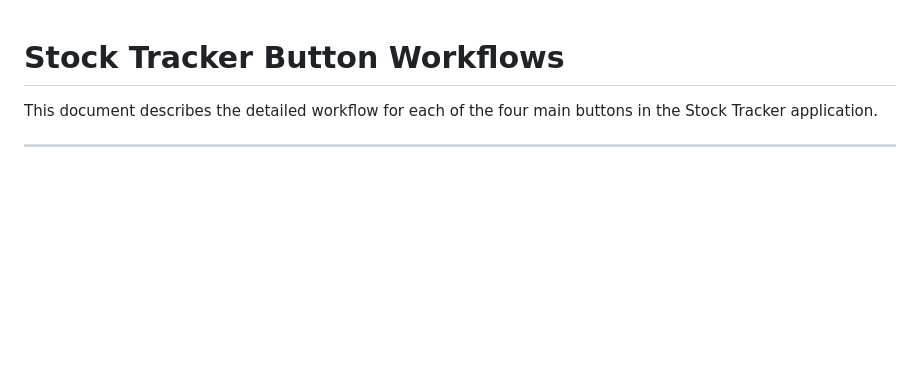
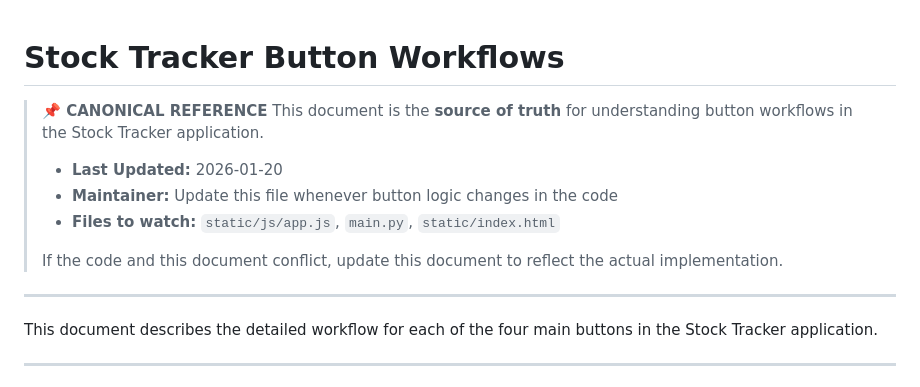
Before and after one commit to david11yf29/chatAI, a Markdown page: workflow.md, the part around the change. Rendered like a GitHub page; blank space fills up the shorter version.

```diff
--- a/workflow.md
+++ b/workflow.md
@@ -1,4 +1,15 @@
 # Stock Tracker Button Workflows
+
+> **📌 CANONICAL REFERENCE**
+> This document is the **source of truth** for understanding button workflows in the Stock Tracker application.
+>
+> - **Last Updated:** 2026-01-20
+> - **Maintainer:** Update this file whenever button logic changes in the code
+> - **Files to watch:** `static/js/app.js`, `main.py`, `static/index.html`
+>
+> If the code and this document conflict, update this document to reflect the actual implementation.
+
+---
 
 This document describes the detailed workflow for each of the four main buttons in the Stock Tracker application.
 
```
Also changed, not shown: CLAUDE.md (added, +48 -0 lines).
